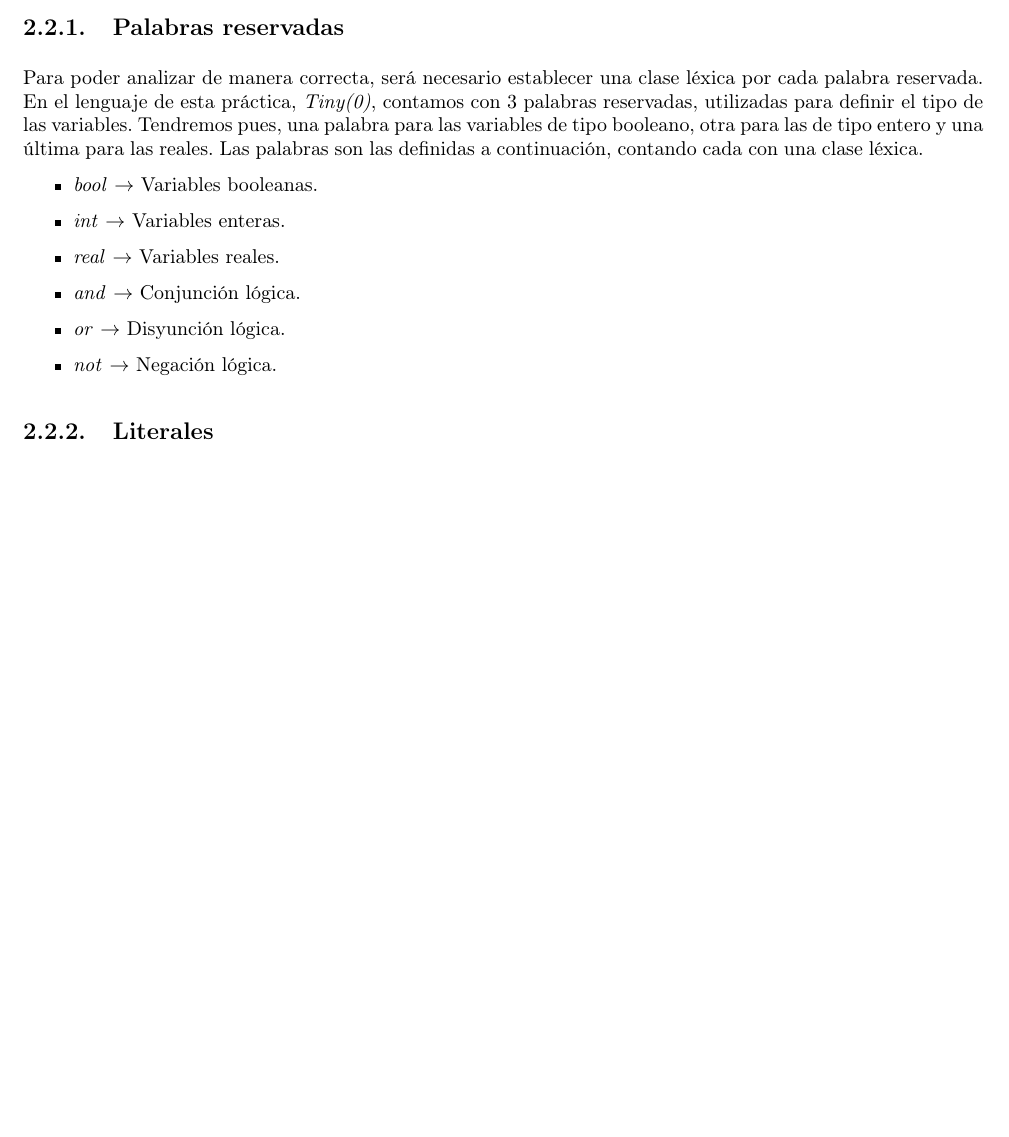
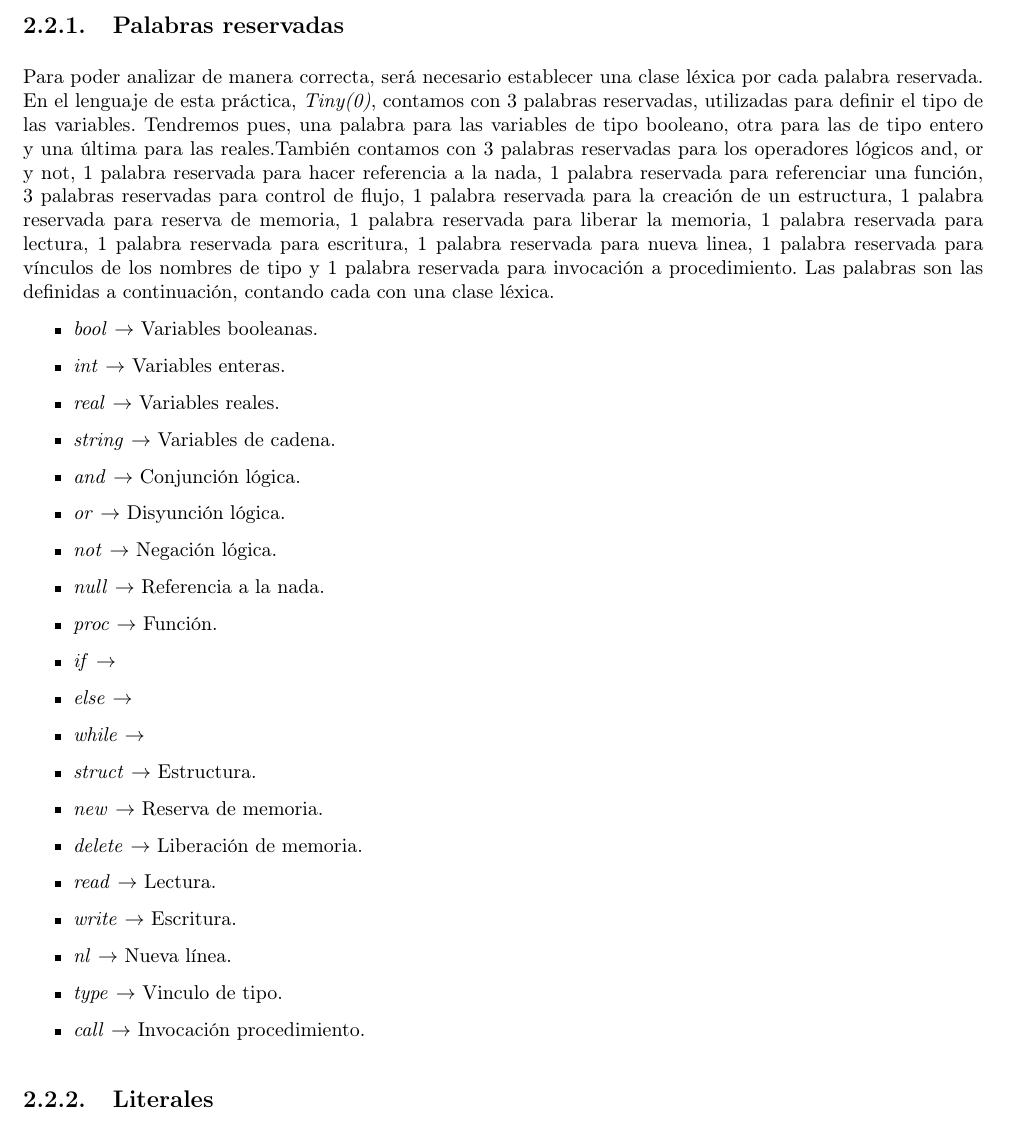
Before and after one commit to serco712/PL-Practica, a LaTeX thesis (memoria/memoria.tex, which reads memoria/Secciones/Hito1/Tiny/1Clases.tex): part of page 9 of 14, cut so that both start at the same text, the shorter picture padded with empty space. Compiled offline with pdfLaTeX.

Commit message:
He hecho cambios en archivo clases de tiny

```diff
--- a/memoria/Secciones/Hito1/Tiny/1Clases.tex
+++ b/memoria/Secciones/Hito1/Tiny/1Clases.tex
@@ -4,16 +4,34 @@
 
 Para poder analizar de manera correcta, será necesario establecer una clase léxica por cada palabra reservada. En el lenguaje de
 esta práctica, \textit{Tiny(0)}, contamos con 3 palabras reservadas, utilizadas para definir el tipo de las variables. Tendremos pues,
-una palabra para las variables de tipo booleano, otra para las de tipo entero y una última para las reales. Las palabras son
-las definidas a continuación, contando cada con una clase léxica.
+una palabra para las variables de tipo booleano, otra para las de tipo entero y una última para las reales.También contamos con
+3 palabras reservadas para los operadores lógicos and, or y not, 1 palabra reservada para hacer referencia a la nada, 1 palabra reservada
+para referenciar una función, 3 palabras reservadas para control de flujo, 1 palabra reservada para la creación de un estructura, 1 palabra reservada para reserva de memoria,
+1 palabra reservada para liberar la memoria, 1 palabra reservada para lectura, 1 palabra reservada para escritura, 1 palabra reservada para nueva linea,
+1 palabra reservada para vínculos de los nombres de tipo y 1 palabra reservada para invocación a procedimiento.
+Las palabras son las definidas a continuación, contando cada con una clase léxica.
 
 \begin{itemize}
     \item \textit{bool} $\rightarrow$ Variables booleanas.
     \item \textit{int} $\rightarrow$ Variables enteras.
     \item \textit{real} $\rightarrow$ Variables reales.
+    \item \textit{string} $\rightarrow$ Variables de cadena.
     \item \textit{and} $\rightarrow$ Conjunción lógica.
     \item \textit{or} $\rightarrow$ Disyunción lógica.
     \item \textit{not} $\rightarrow$ Negación lógica.
+    \item \textit{null} $\rightarrow$ Referencia a la nada.
+    \item \textit{proc} $\rightarrow$ Función.
+    \item \textit{if} $\rightarrow$
+    \item \textit{else} $\rightarrow$
+    \item \textit{while} $\rightarrow$
+    \item \textit{struct} $\rightarrow$ Estructura.
+    \item \textit{new} $\rightarrow$ Reserva de memoria.
+    \item \textit{delete} $\rightarrow$ Liberación de memoria.
+    \item \textit{read} $\rightarrow$ Lectura.
+    \item \textit{write} $\rightarrow$ Escritura.
+    \item \textit{nl} $\rightarrow$ Nueva línea.
+    \item \textit{type} $\rightarrow$ Vinculo de tipo.
+    \item \textit{call} $\rightarrow$ Invocación procedimiento.
 \end{itemize}
 
 \subsection{Literales}
```
Also changed, not shown: memoria/Secciones/Hito1/Tiny/1Clases.tex (9 more changed lines), 1 other file.
